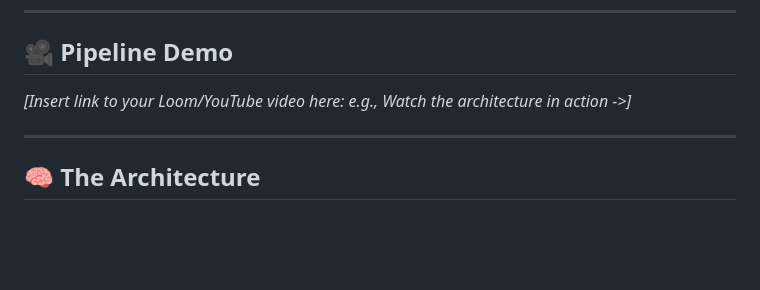
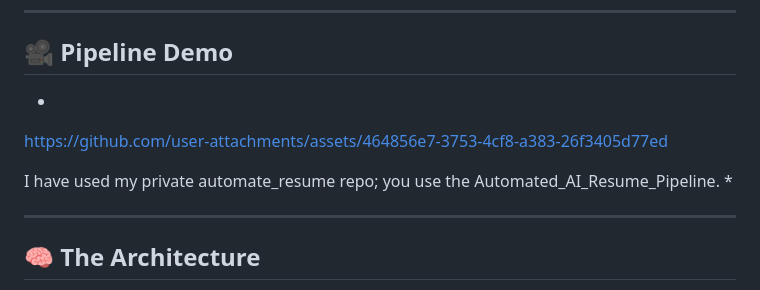
Before and after one commit to Shauryam22/Automated-AI-Resume-Pipeline, a Markdown page: README.md, the part around one of its changes. GitHub-like rendering; blank space fills up the shorter version.

Commit message:
Enhance README with video link and caution clarification
Updated the README to include a video link and clarified the caution note regarding project removal from the resume.

```diff
--- a/README.md
+++ b/README.md
@@ -14,7 +14,13 @@ No more manual formatting. When I ship a new project, this pipeline automaticall
 ---
 
 ## 🎥 Pipeline Demo
-*[Insert link to your Loom/YouTube video here: e.g., Watch the architecture in action ->]*
+*
+
+https://github.com/user-attachments/assets/464856e7-3753-4cf8-a383-26f3405d77ed
+
+
+I have used my private automate_resume repo; you use the Automated_AI_Resume_Pipeline.
+*
 
 ---
 
```
Also changed, not shown: other parts of README.md (+1 -1 lines).
